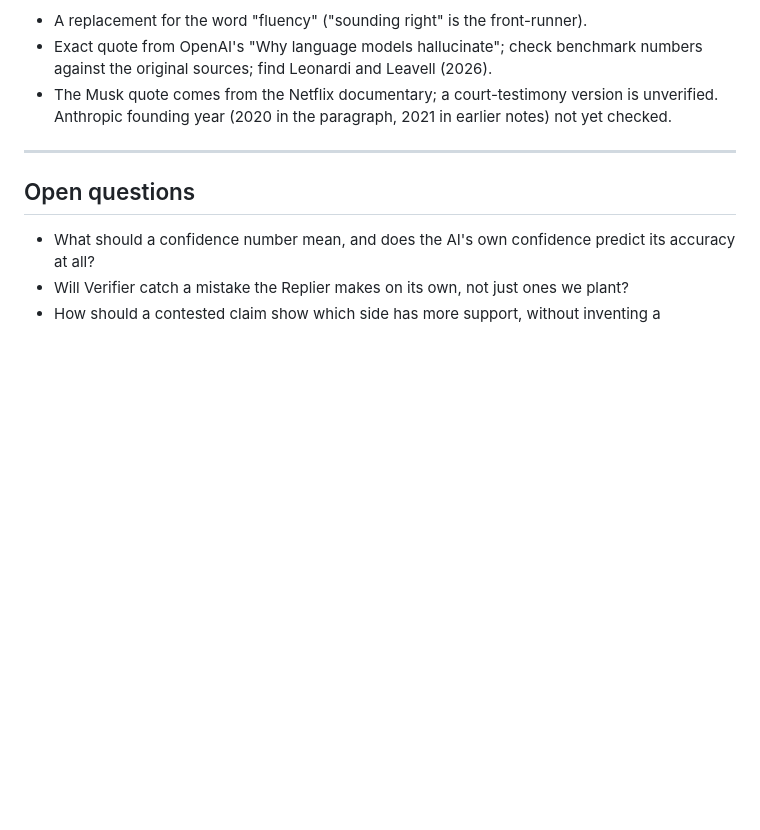
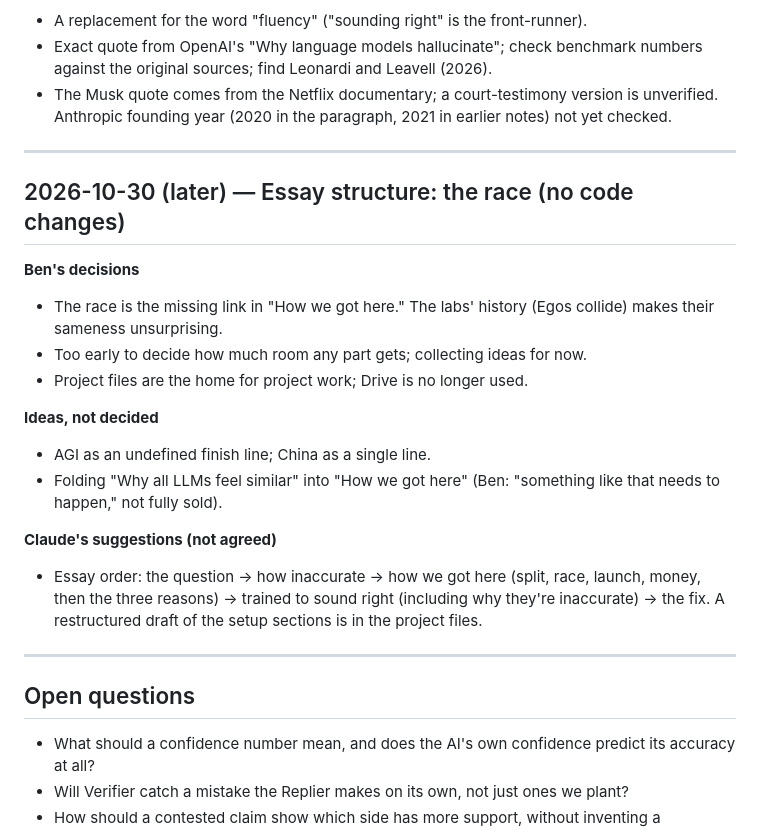
Before and after one commit to 1benbcraig/ai-accuracy-and-trust, a Markdown page: DEVLOG.md, the part around the change. Drawn GitHub-style; blank space fills up the shorter version.

Commit message:
Devlog: essay structure, the race (Oct 30)

```diff
--- a/DEVLOG.md
+++ b/DEVLOG.md
@@ -507,6 +507,22 @@ Ben designed the XSearch screens in Figma (not built in code; nothing here is te
 
 ---
 
+## 2026-10-30 (later) — Essay structure: the race (no code changes)
+
+**Ben's decisions**
+- The race is the missing link in "How we got here." The labs' history (Egos collide) makes their sameness unsurprising.
+- Too early to decide how much room any part gets; collecting ideas for now.
+- Project files are the home for project work; Drive is no longer used.
+
+**Ideas, not decided**
+- AGI as an undefined finish line; China as a single line.
+- Folding "Why all LLMs feel similar" into "How we got here" (Ben: "something like that needs to happen," not fully sold).
+
+**Claude's suggestions (not agreed)**
+- Essay order: the question → how inaccurate → how we got here (split, race, launch, money, then the three reasons) → trained to sound right (including why they're inaccurate) → the fix. A restructured draft of the setup sections is in the project files.
+
+---
+
 ## Open questions
 
 - What should a confidence number mean, and does the AI's own confidence predict its accuracy at all?
```
